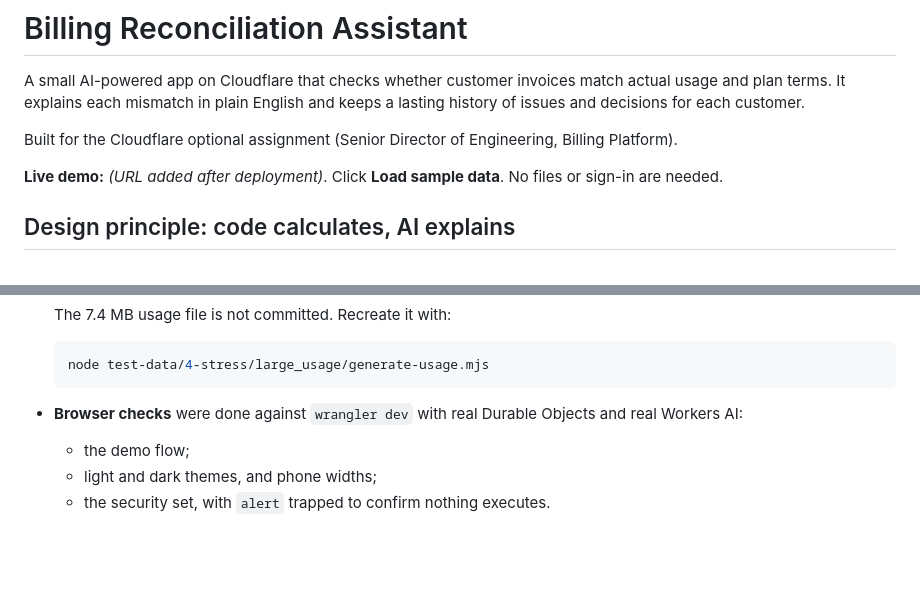
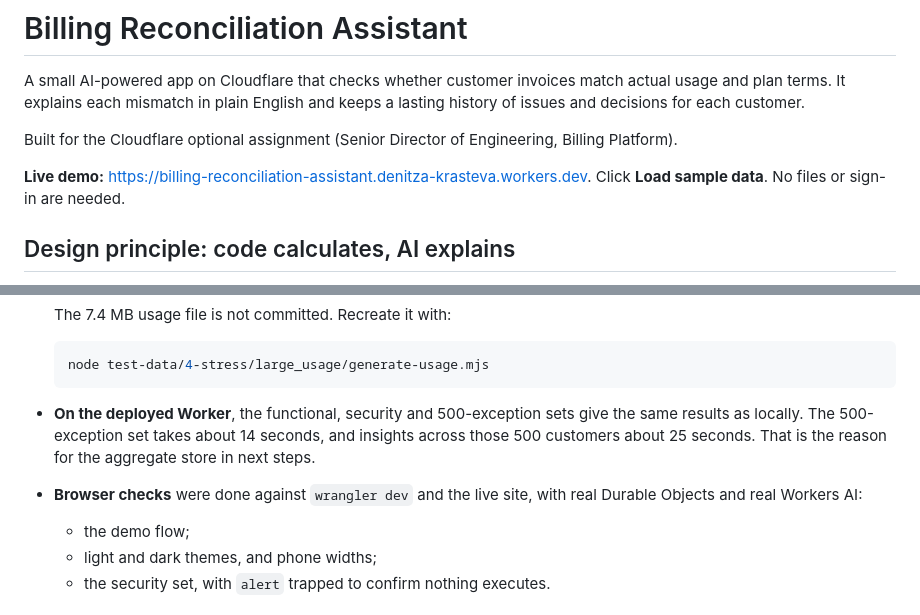
Before and after one commit to denushkata/cloudflare-billing-assistant, a Markdown page: README.md, 2 parts joined by grey strips. Drawn GitHub-style; blank space fills up the shorter version.

Commit message:
Add the live demo URL and deployed test results
Co-Authored-By: Claude Opus 5.5 <noreply@anthropic.com>

````diff
--- a/README.md
+++ b/README.md
@@ -4,7 +4,7 @@ A small AI-powered app on Cloudflare that checks whether customer invoices match
 
 Built for the Cloudflare optional assignment (Senior Director of Engineering, Billing Platform).
 
-**Live demo:** *(URL added after deployment)*. Click **Load sample data**. No files or sign-in are needed.
+**Live demo:** https://billing-reconciliation-assistant.denitza-krasteva.workers.dev. Click **Load sample data**. No files or sign-in are needed.
 
 ## Design principle: code calculates, AI explains
 
@@ -135,7 +135,8 @@ The demo uses the four files in [sample-data/](sample-data/): 10 customers in Oc
   ```bash
   node test-data/4-stress/large_usage/generate-usage.mjs
   ```
-- **Browser checks** were done against `wrangler dev` with real Durable Objects and real Workers AI:
+- **On the deployed Worker**, the functional, security and 500-exception sets give the same results as locally. The 500-exception set takes about 14 seconds, and insights across those 500 customers about 25 seconds. That is the reason for the aggregate store in next steps.
+- **Browser checks** were done against `wrangler dev` and the live site, with real Durable Objects and real Workers AI:
   - the demo flow;
   - light and dark themes, and phone widths;
   - the security set, with `alert` trapped to confirm nothing executes.
````
Also changed, not shown: 1 other file.
